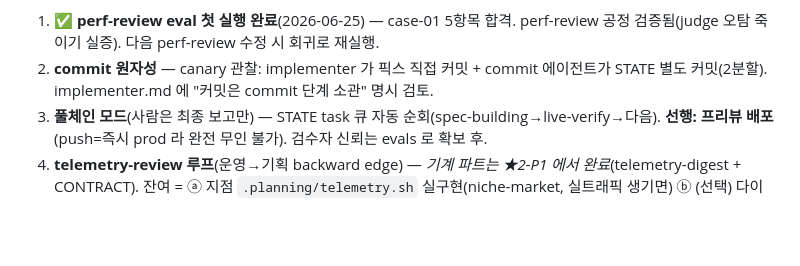
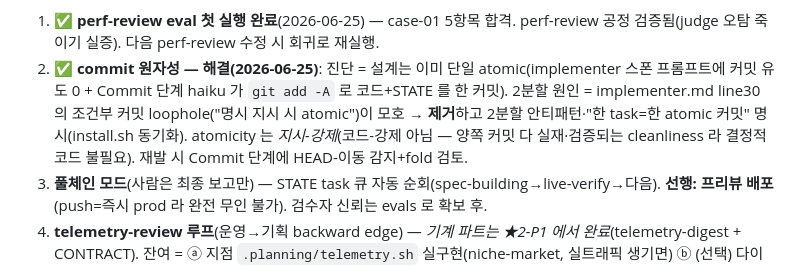
Before and after one commit to chanshin0/Plugify, a Markdown page: SYSTEM.md, the part around the change. Rendered like a GitHub page; blank space fills up the shorter version.

Commit message:
fix(spec-building): implementer 커밋 loophole 제거 — commit 2분할 차단 (#2)
백로그 #2(commit 원자성) 조사·해결. 진단: 설계는 이미 단일 atomic 커밋
이다 — implementer 스폰 프롬프트엔 커밋 유도 언어가 없고, Commit 단계(haiku)가
git add -A 로 코드+STATE 를 한 번에 거둔다. 2분할 관찰의 원인은 implementer.md
line30 의 조건부 커밋 절("단 호출이 명시적으로 커밋을 지시하면 atomic 하게") —
workflow 는 implementer 에게 커밋을 지시한 적이 없는데 이 모호한 절이 일부 모델
(gpt-5.4 등)에게 "커밋해도 된다"로 오독될 수 있었다(죽은+위험한 절).

수정: 그 절을 제거하고 "커밋·푸시 하지 않는다 — 작업트리에 남긴다" 를 무조건으로
강화 + 2분할 안티패턴·"한 task=한 atomic 커밋" 을 명시(왜 안 되는지 근거 포함).
규칙 추가가 아니라 *조이기*(AGENTS.md 가지치기 의무). 예외는 호출 프롬프트의
명시 지시로만 — prompt > .md 라 standalone 사용엔 영향 없음.

install.sh 로 dual-block 동기화(claude .md + codex .toml 재생성, 다음 세션 실효).

eval 비대상 사유: 순수 지시 조이기 — Commit 단계 로직·spec-building case-01 의
committed 실재 판정 불변(implementer 가 커밋을 *덜* 하게만 만듦). atomicity 전용
eval 은 full-workflow 실행 비용 대비 cleanliness 가치가 낮아 미신설(재발 시 신설).

Co-Authored-By: Claude Opus 4.8 (1M context) <noreply@anthropic.com>

```diff
--- a/SYSTEM.md
+++ b/SYSTEM.md
@@ -80,7 +80,7 @@ service-planning → tech-deciding → spec-building ─→ live-verify ─→ (
 - 단계: **P0 `plugify status` ✅(scripts/status.sh — 본사 evals·canary·★ + 지점 STATE·git 한 화면, 지점=~/Projects/* 스캔)** → **P1 telemetry backward edge 본사 파트 ✅(2026-06-24 — `scripts/telemetry-digest.sh` 가 지점 계약 호출→주간 다이제스트 `telemetry/digest-<ISO주>.md`+지점 `.planning/telemetry-log.md` 멱등 append. 규격 정본 `telemetry/CONTRACT.md`(지점이 `.planning/telemetry.sh`→JSON stdout). 불변식: 관찰≠task(STATE 다음 task 불가침)·HQ 는 지점 커밋 안 함·skip 사유 출력. 지점 telemetry.sh 구현은 실트래픽 대기 = 기존 #4)** → **P2 자기 박동 ✅(2026-06-24 — `scripts/heartbeat.sh` 가 launchd(`com.plugify.heartbeat`, 매주 월 09:00)로 telemetry-digest 주간 자동 호출 → `heartbeat.json` 요약 → status.sh '박동' 줄(박동→현황판→사람). launchd 최소 PATH 보정으로 jq 사망 방지(kickstart rc=0 실증). 설치/해제 `heartbeat-ctl.sh`(완전 가역, install.sh 비결합·opt-in). 빈 박동은 조용·신호 생기면 현황판에 뜸)** → **P3 canary 닫기 후보 탐지 ✅(2026-06-24 — canary 를 `telemetry/canaries.jsonl` 레지스트리로 승격. `scripts/canary-check.sh` 가 닫기 신호(`telemetry-signal`=지점 telemetry-log 출현 / `manual`)를 평가해 후보/대기/수동 분류 → 현황판·박동이 표시. **순수 평가기 — 레지스트리·SYSTEM 자동편집 0, 닫기 확정은 사람**(P1 "승격은 사람" 형제). eval case-01 합격(대기↔후보 전환·레지스트리 불변·순수성 8항목))**. **→ ★2(살아있는 루프) P0~P3 완결.** 규율: 자율성은 트리거·관찰에만, 합격판정·push·canary 닫기는 결정적/사람. 모든 박동은 "다음 행동(백로그/STATE task)"으로 끝나야(안 닫는 자동화 = 소음).
 
 1. ✅ **perf-review eval 첫 실행 완료**(2026-06-25) — case-01 5항목 합격. perf-review 공정 검증됨(judge 오탐 죽이기 실증). 다음 perf-review 수정 시 회귀로 재실행.
-2. **commit 원자성** — canary 관찰: implementer 가 픽스 직접 커밋 + commit 에이전트가 STATE 별도 커밋(2분할). implementer.md 에 "커밋은 commit 단계 소관" 명시 검토.
+2. ✅ **commit 원자성 — 해결(2026-06-25)**: 진단 = 설계는 이미 단일 atomic(implementer 스폰 프롬프트에 커밋 유도 0 + Commit 단계 haiku 가 `git add -A` 로 코드+STATE 를 한 커밋). 2분할 원인 = implementer.md line30 의 조건부 커밋 loophole("명시 지시 시 atomic")이 모호 → **제거**하고 2분할 안티패턴·"한 task=한 atomic 커밋" 명시(install.sh 동기화). atomicity 는 *지시-강제*(코드-강제 아님 — 양쪽 커밋 다 실재·검증되는 cleanliness 라 결정적 코드 불필요). 재발 시 Commit 단계에 HEAD-이동 감지+fold 검토.
 3. **풀체인 모드**(사람은 최종 보고만) — STATE task 큐 자동 순회(spec-building→live-verify→다음). **선행: 프리뷰 배포**(push=즉시 prod 라 완전 무인 불가). 검수자 신뢰는 evals 로 확보 후.
 4. **telemetry-review 루프**(운영→기획 backward edge) — *기계 파트는 ★2-P1 에서 완료*(telemetry-digest + CONTRACT). 잔여 = ⓐ 지점 `.planning/telemetry.sh` 실구현(niche-market, 실트래픽 생기면) ⓑ (선택) 다이제스트를 사람이 주간 리뷰→승격하는 얇은 스킬. 트래픽 전까진 박동이 그냥 skip.
 5. **evals 확충** — ✅ **거의 완료(2026-06-25)**: live-verify case-01(push 미실재→P0 정지; eval 이 SKILL P0 갭 발견·수정) + service-planning case-01(completeness-critic 심은 누락 정탐·정당제외 오탐억제; 퍼지 산출물을 *심은 누락 탐지*로 결정화) 둘 다 신설·합격. perf-review case-01 첫 실행 합격(#1 완료). **잔여 후속 case 후보**(저우선): live-verify case-02(P3 실패→표준 버그 블록 양식) · service-planning은 completeness-critic 외 슬라이스(plan-writer 발명금지 등). 우선순위는 수정 빈도 순.
```
Also changed, not shown: 1 other file.
